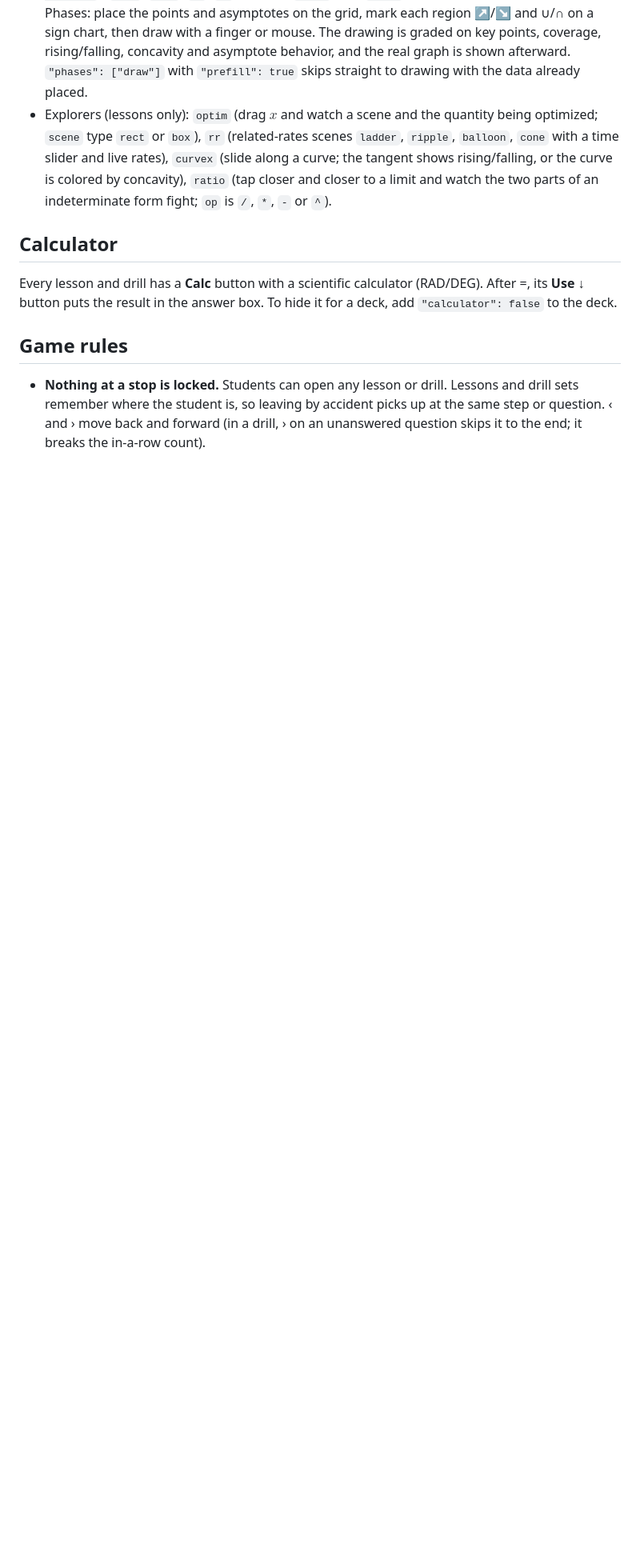
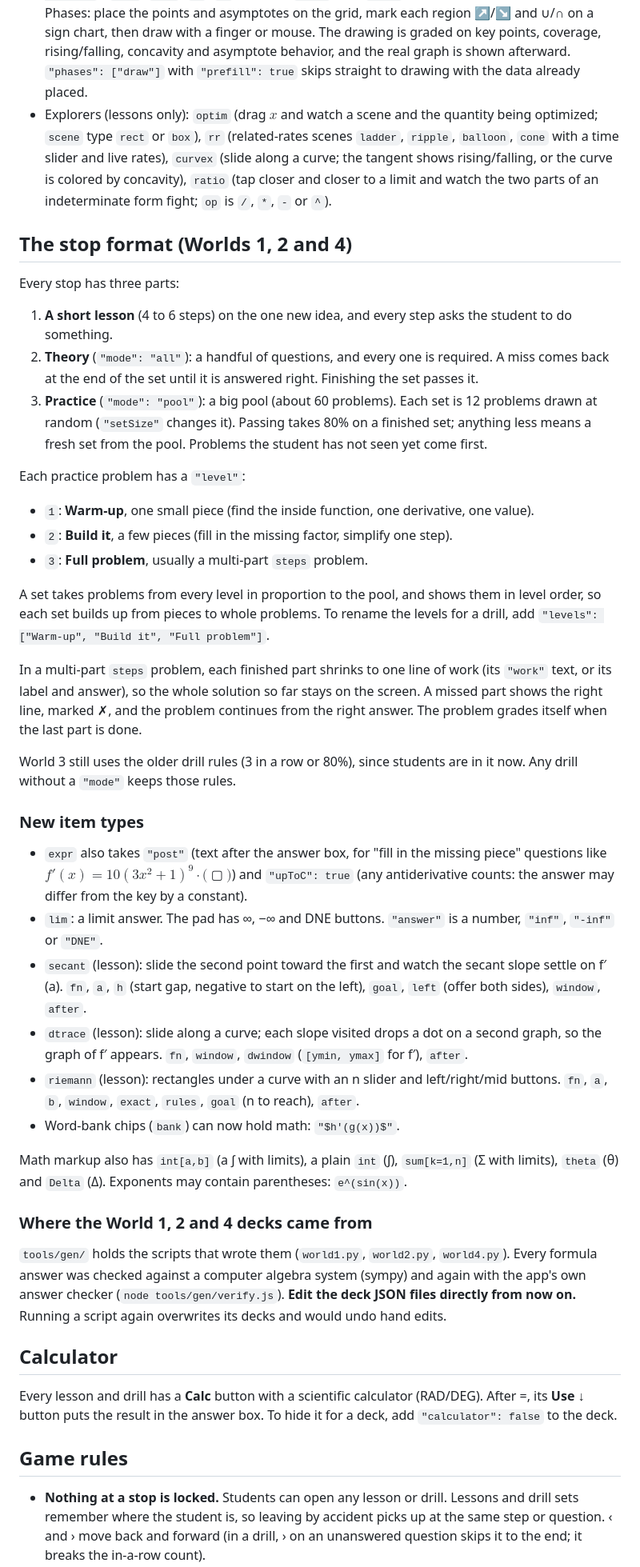
Before and after one commit to dallascarl/CalcGame, a Markdown page: README.md, the part around one of its changes. Shown at 80% size. GitHub-like rendering; blank space fills up the shorter version.

Commit message:
README: the new stop format, drill modes and item types
Co-Authored-By: Claude Opus 5.5 <noreply@anthropic.com>
Claude-Session: https://claude.ai/code/session_01Csi6n1W48m91XmDt6p89qx

```diff
--- a/README.md
+++ b/README.md
@@ -95,6 +97,41 @@ Graphs: `window` is `[xmin, xmax, ymin, ymax]`. Each piece has `expr`, `from`, `
 - `sketch`: the graph-sketching experience. `fn`, `window`, and `data` with `points` (`[x, y, "label"]`), `crit`, `infl`, `va`, `ha`, optional `slant`, and `lines` (the data shown to the student). Phases: place the points and asymptotes on the grid, mark each region ↗/↘ and ∪/∩ on a sign chart, then draw with a finger or mouse. The drawing is graded on key points, coverage, rising/falling, concavity and asymptote behavior, and the real graph is shown afterward. `"phases": ["draw"]` with `"prefill": true` skips straight to drawing with the data already placed.
 - Explorers (lessons only): `optim` (drag $x$ and watch a scene and the quantity being optimized; `scene` type `rect` or `box`), `rr` (related-rates scenes `ladder`, `ripple`, `balloon`, `cone` with a time slider and live rates), `curvex` (slide along a curve; the tangent shows rising/falling, or the curve is colored by concavity), `ratio` (tap closer and closer to a limit and watch the two parts of an indeterminate form fight; `op` is `/`, `*`, `-` or `^`).
 
+## The stop format (Worlds 1, 2 and 4)
+
+Every stop has three parts:
+
+1. **A short lesson** (4 to 6 steps) on the one new idea, and every step asks the student to do something.
+2. **Theory** (`"mode": "all"`): a handful of questions, and every one is required. A miss comes back at the end of the set until it is answered right. Finishing the set passes it.
+3. **Practice** (`"mode": "pool"`): a big pool (about 60 problems). Each set is 12 problems drawn at random (`"setSize"` changes it). Passing takes 80% on a finished set; anything less means a fresh set from the pool. Problems the student has not seen yet come first.
+
+Each practice problem has a `"level"`:
+
+- `1`: **Warm-up**, one small piece (find the inside function, one derivative, one value).
+- `2`: **Build it**, a few pieces (fill in the missing factor, simplify one step).
+- `3`: **Full problem**, usually a multi-part `steps` problem.
+
+A set takes problems from every level in proportion to the pool, and shows them in level order, so each set builds up from pieces to whole problems. To rename the levels for a drill, add `"levels": ["Warm-up", "Build it", "Full problem"]`.
+
+In a multi-part `steps` problem, each finished part shrinks to one line of work (its `"work"` text, or its label and answer), so the whole solution so far stays on the screen. A missed part shows the right line, marked ✗, and the problem continues from the right answer. The problem grades itself when the last part is done.
+
+World 3 still uses the older drill rules (3 in a row or 80%), since students are in it now. Any drill without a `"mode"` keeps those rules.
+
+### New item types
+
+- `expr` also takes `"post"` (text after the answer box, for "fill in the missing piece" questions like $f'(x) = 10(3x^2 + 1)^9·($ ▢ $)$) and `"upToC": true` (any antiderivative counts: the answer may differ from the key by a constant).
+- `lim`: a limit answer. The pad has ∞, −∞ and DNE buttons. `"answer"` is a number, `"inf"`, `"-inf"` or `"DNE"`.
+- `secant` (lesson): slide the second point toward the first and watch the secant slope settle on f′(a). `fn`, `a`, `h` (start gap, negative to start on the left), `goal`, `left` (offer both sides), `window`, `after`.
+- `dtrace` (lesson): slide along a curve; each slope visited drops a dot on a second graph, so the graph of f′ appears. `fn`, `window`, `dwindow` (`[ymin, ymax]` for f′), `after`.
+- `riemann` (lesson): rectangles under a curve with an n slider and left/right/mid buttons. `fn`, `a`, `b`, `window`, `exact`, `rules`, `goal` (n to reach), `after`.
+- Word-bank chips (`bank`) can now hold math: `"$h'(g(x))$"`.
+
+Math markup also has `int[a,b]` (a ∫ with limits), a plain `int` (∫), `sum[k=1,n]` (Σ with limits), `theta` (θ) and `Delta` (Δ). Exponents may contain parentheses: `e^(sin(x))`.
+
+### Where the World 1, 2 and 4 decks came from
+
+`tools/gen/` holds the scripts that wrote them (`world1.py`, `world2.py`, `world4.py`). Every formula answer was checked against a computer algebra system (sympy) and again with the app's own answer checker (`node tools/gen/verify.js`). **Edit the deck JSON files directly from now on.** Running a script again overwrites its decks and would undo hand edits.
+
 ## Calculator
 
 Every lesson and drill has a **Calc** button with a scientific calculator (RAD/DEG). After =, its **Use ↓** button puts the result in the answer box. To hide it for a deck, add `"calculator": false` to the deck.
```
Also changed, not shown: other parts of README.md (+3 -1 lines).
